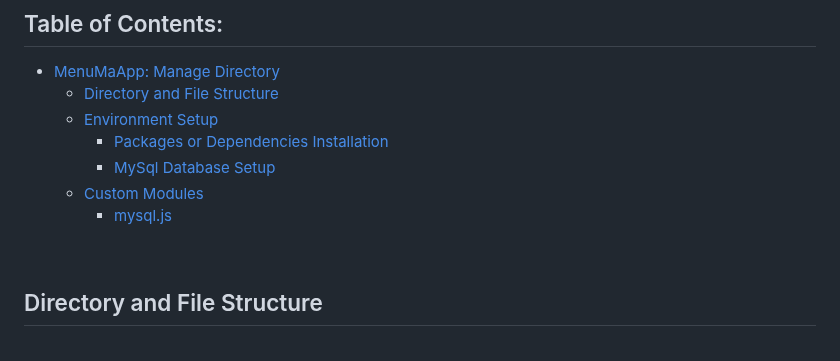
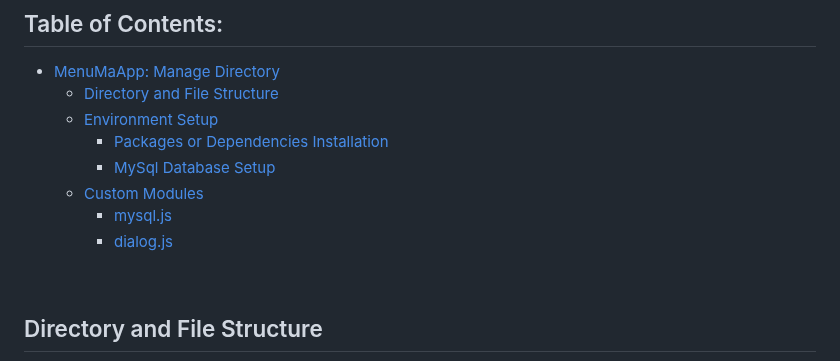
Before and after one commit to alexxGmZ/MenuMaApp, a Markdown page: Manage/README.md, the part around the change. GitHub-like rendering.

Commit message:
MANAGE-readme: add dialog.js to the table of contents

```diff
--- a/Manage/README.md
+++ b/Manage/README.md
@@ -24,6 +24,7 @@
     - [MySql Database Setup](#mysql-database-setup)
   - [Custom Modules](#custom-modules)
     - [mysql.js](#mysqljs)
+    - [dialog.js](#dialogjs)
 <!--toc:end-->
 
 <br>
```
